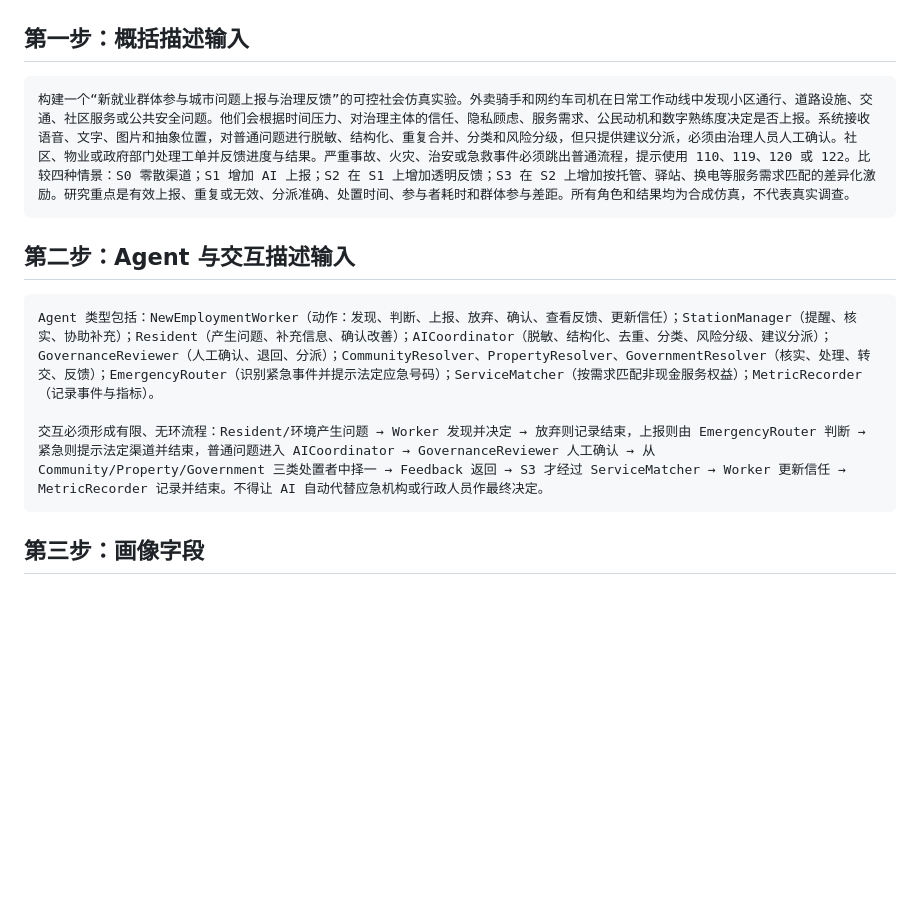
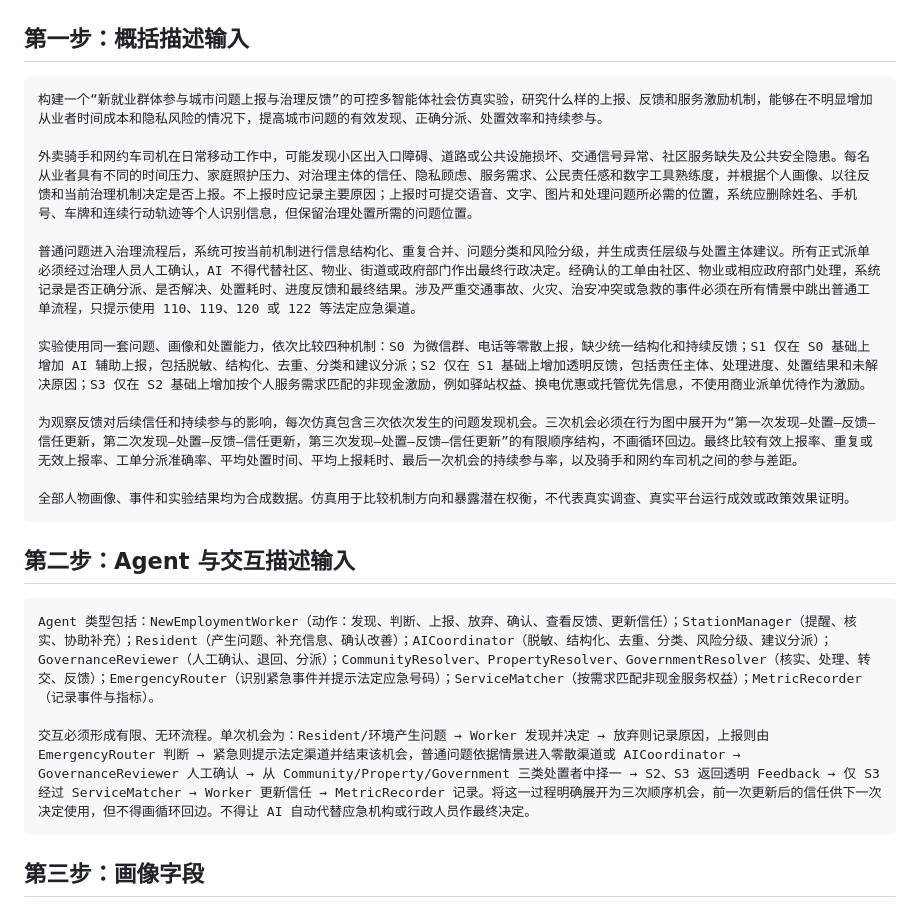
Before and after one commit to fxr20070125/fenghui-zhili-governance-sim, a Markdown page: simulation/evidence/onesim-scenario-prompt.md, the part around the change. Rendered like a GitHub page; blank space fills up the shorter version.

Commit message:
sim: refine OneSim scenario prompt

````diff
--- a/simulation/evidence/onesim-scenario-prompt.md
+++ b/simulation/evidence/onesim-scenario-prompt.md
@@ -3,7 +3,17 @@
 ## 第一步：概括描述输入
 
 ```text
-构建一个“新就业群体参与城市问题上报与治理反馈”的可控社会仿真实验。外卖骑手和网约车司机在日常工作动线中发现小区通行、道路设施、交通、社区服务或公共安全问题。他们会根据时间压力、对治理主体的信任、隐私顾虑、服务需求、公民动机和数字熟练度决定是否上报。系统接收语音、文字、图片和抽象位置，对普通问题进行脱敏、结构化、重复合并、分类和风险分级，但只提供建议分派，必须由治理人员人工确认。社区、物业或政府部门处理工单并反馈进度与结果。严重事故、火灾、治安或急救事件必须跳出普通流程，提示使用 110、119、120 或 122。比较四种情景：S0 零散渠道；S1 增加 AI 上报；S2 在 S1 上增加透明反馈；S3 在 S2 上增加按托管、驿站、换电等服务需求匹配的差异化激励。研究重点是有效上报、重复或无效、分派准确、处置时间、参与者耗时和群体参与差距。所有角色和结果均为合成仿真，不代表真实调查。
+构建一个“新就业群体参与城市问题上报与治理反馈”的可控多智能体社会仿真实验，研究什么样的上报、反馈和服务激励机制，能够在不明显增加从业者时间成本和隐私风险的情况下，提高城市问题的有效发现、正确分派、处置效率和持续参与。
+
+外卖骑手和网约车司机在日常移动工作中，可能发现小区出入口障碍、道路或公共设施损坏、交通信号异常、社区服务缺失及公共安全隐患。每名从业者具有不同的时间压力、家庭照护压力、对治理主体的信任、隐私顾虑、服务需求、公民责任感和数字工具熟练度，并根据个人画像、以往反馈和当前治理机制决定是否上报。不上报时应记录主要原因；上报时可提交语音、文字、图片和处理问题所必需的位置，系统应删除姓名、手机号、车牌和连续行动轨迹等个人识别信息，但保留治理处置所需的问题位置。
+
+普通问题进入治理流程后，系统可按当前机制进行信息结构化、重复合并、问题分类和风险分级，并生成责任层级与处置主体建议。所有正式派单必须经过治理人员人工确认，AI 不得代替社区、物业、街道或政府部门作出最终行政决定。经确认的工单由社区、物业或相应政府部门处理，系统记录是否正确分派、是否解决、处置耗时、进度反馈和最终结果。涉及严重交通事故、火灾、治安冲突或急救的事件必须在所有情景中跳出普通工单流程，只提示使用 110、119、120 或 122 等法定应急渠道。
+
+实验使用同一套问题、画像和处置能力，依次比较四种机制：S0 为微信群、电话等零散上报，缺少统一结构化和持续反馈；S1 仅在 S0 基础上增加 AI 辅助上报，包括脱敏、结构化、去重、分类和建议分派；S2 仅在 S1 基础上增加透明反馈，包括责任主体、处理进度、处置结果和未解决原因；S3 仅在 S2 基础上增加按个人服务需求匹配的非现金激励，例如驿站权益、换电优惠或托管优先信息，不使用商业派单优待作为激励。
+
+为观察反馈对后续信任和持续参与的影响，每次仿真包含三次依次发生的问题发现机会。三次机会必须在行为图中展开为“第一次发现—处置—反馈—信任更新，第二次发现—处置—反馈—信任更新，第三次发现—处置—反馈—信任更新”的有限顺序结构，不画循环回边。最终比较有效上报率、重复或无效上报率、工单分派准确率、平均处置时间、平均上报耗时、最后一次机会的持续参与率，以及骑手和网约车司机之间的参与差距。
+
+全部人物画像、事件和实验结果均为合成数据。仿真用于比较机制方向和暴露潜在权衡，不代表真实调查、真实平台运行成效或政策效果证明。
 ```
 
 ## 第二步：Agent 与交互描述输入
@@ -11,7 +21,7 @@
 ```text
 Agent 类型包括：NewEmploymentWorker（动作：发现、判断、上报、放弃、确认、查看反馈、更新信任）；StationManager（提醒、核实、协助补充）；Resident（产生问题、补充信息、确认改善）；AICoordinator（脱敏、结构化、去重、分类、风险分级、建议分派）；GovernanceReviewer（人工确认、退回、分派）；CommunityResolver、PropertyResolver、GovernmentResolver（核实、处理、转交、反馈）；EmergencyRouter（识别紧急事件并提示法定应急号码）；ServiceMatcher（按需求匹配非现金服务权益）；MetricRecorder（记录事件与指标）。
 
-交互必须形成有限、无环流程：Resident/环境产生问题 → Worker 发现并决定 → 放弃则记录结束，上报则由 EmergencyRouter 判断 → 紧急则提示法定渠道并结束，普通问题进入 AICoordinator → GovernanceReviewer 人工确认 → 从 Community/Property/Government 三类处置者中择一 → Feedback 返回 → S3 才经过 ServiceMatcher → Worker 更新信任 → MetricRecorder 记录并结束。不得让 AI 自动代替应急机构或行政人员作最终决定。
+交互必须形成有限、无环流程。单次机会为：Resident/环境产生问题 → Worker 发现并决定 → 放弃则记录原因，上报则由 EmergencyRouter 判断 → 紧急则提示法定渠道并结束该机会，普通问题依据情景进入零散渠道或 AICoordinator → GovernanceReviewer 人工确认 → 从 Community/Property/Government 三类处置者中择一 → S2、S3 返回透明 Feedback → 仅 S3 经过 ServiceMatcher → Worker 更新信任 → MetricRecorder 记录。将这一过程明确展开为三次顺序机会，前一次更新后的信任供下一次决定使用，但不得画循环回边。不得让 AI 自动代替应急机构或行政人员作最终决定。
 ```
 
 ## 第三步：画像字段
````
